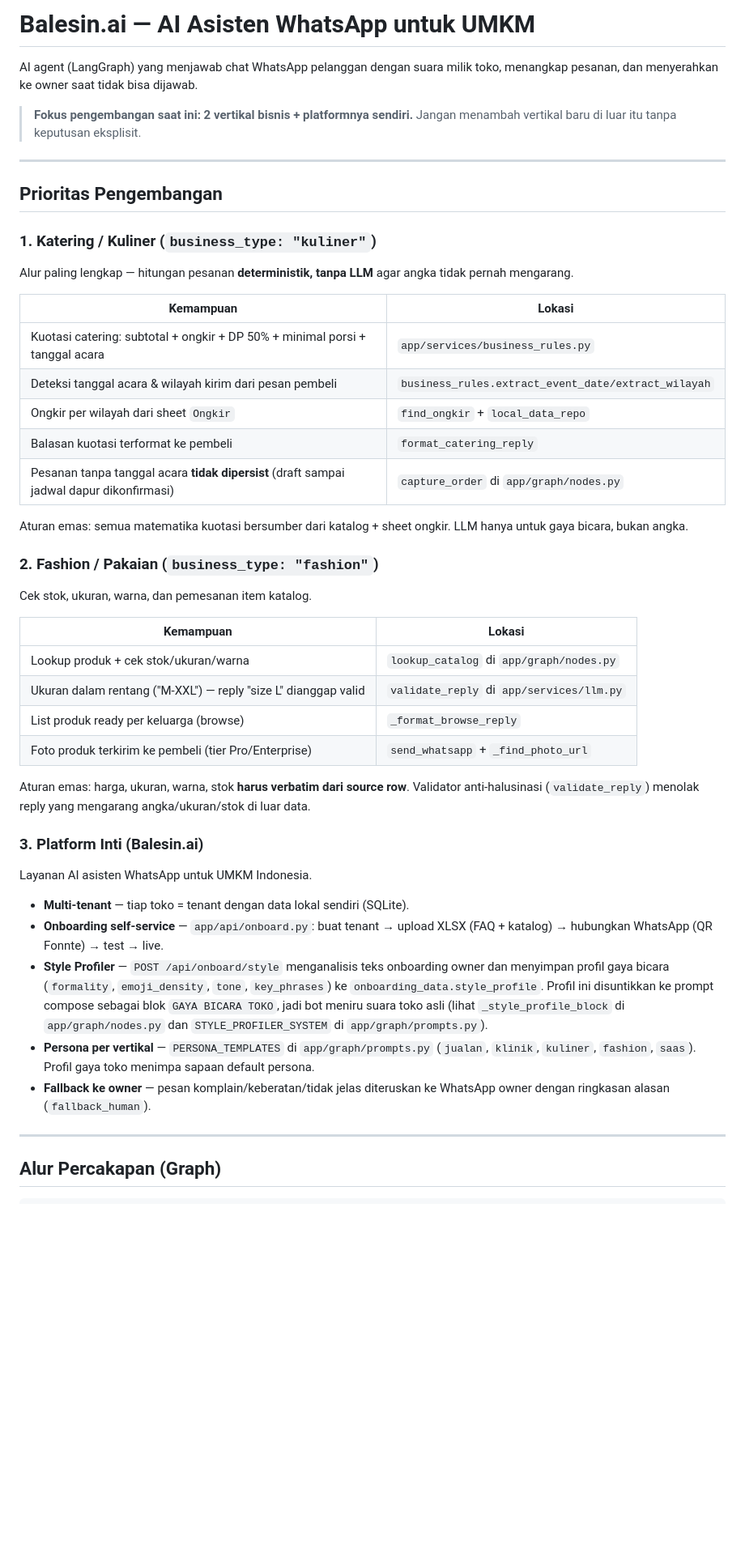
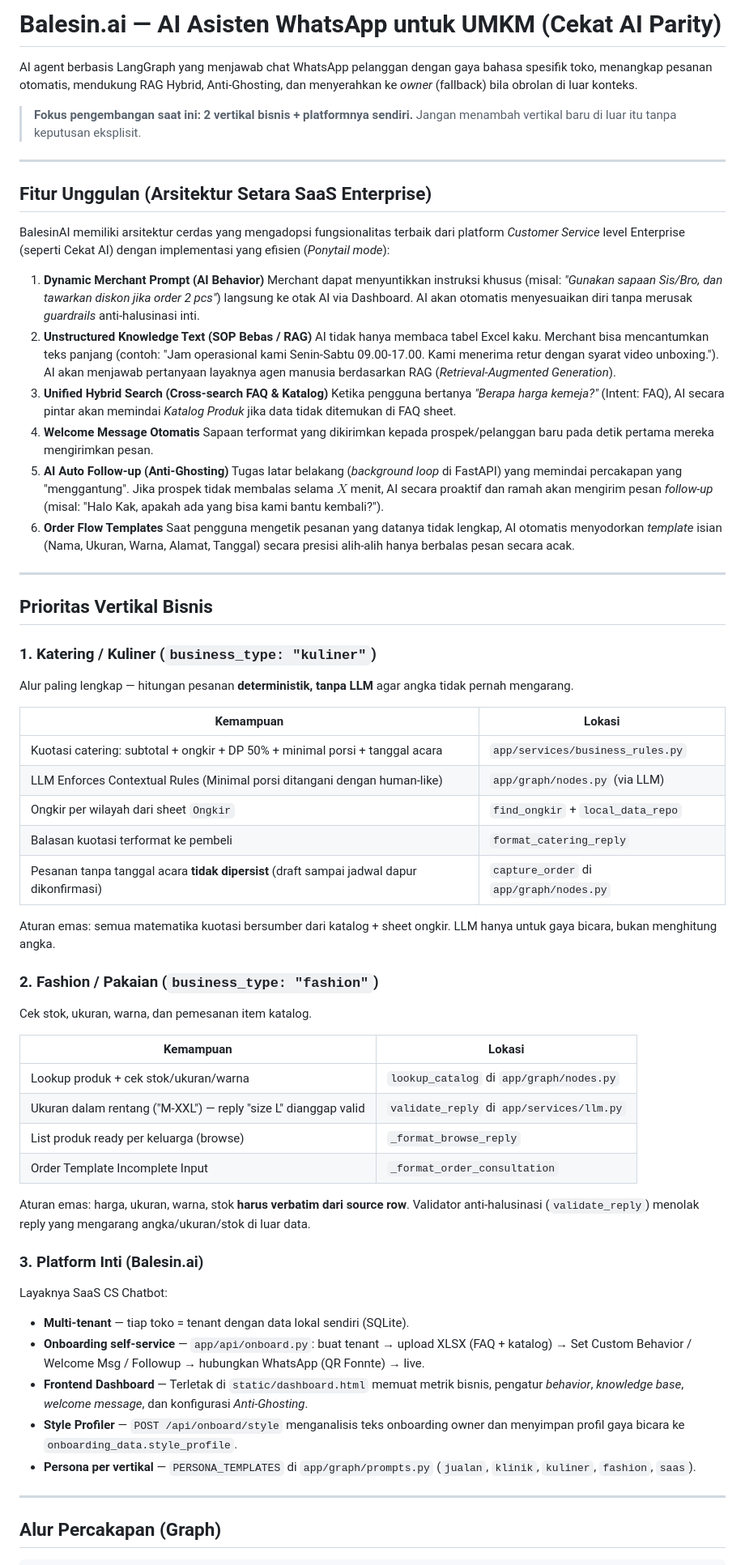
Before and after one commit to rezzz59/BalesinAI, a Markdown page: README.md, the part around one of its changes. Shown at 81% size. Drawn GitHub-style; blank space fills up the shorter version.

```diff
--- a/README.md
+++ b/README.md
@@ -1,14 +1,32 @@
-# Balesin.ai — AI Asisten WhatsApp untuk UMKM
+# Balesin.ai — AI Asisten WhatsApp untuk UMKM (Cekat AI Parity)
 
-AI agent (LangGraph) yang menjawab chat WhatsApp pelanggan dengan suara milik
-toko, menangkap pesanan, dan menyerahkan ke owner saat tidak bisa dijawab.
+AI agent berbasis LangGraph yang menjawab chat WhatsApp pelanggan dengan gaya bahasa spesifik toko, menangkap pesanan otomatis, mendukung RAG Hybrid, Anti-Ghosting, dan menyerahkan ke *owner* (fallback) bila obrolan di luar konteks.
 
 > **Fokus pengembangan saat ini: 2 vertikal bisnis + platformnya sendiri.**
 > Jangan menambah vertikal baru di luar itu tanpa keputusan eksplisit.
 
 ---
 
-## Prioritas Pengembangan
+## Fitur Unggulan (Arsitektur Setara SaaS Enterprise)
+
+BalesinAI memiliki arsitektur cerdas yang mengadopsi fungsionalitas terbaik dari platform *Customer Service* level Enterprise (seperti Cekat AI) dengan implementasi yang efisien (*Ponytail mode*):
+
+1. **Dynamic Merchant Prompt (AI Behavior)**
+   Merchant dapat menyuntikkan instruksi khusus (misal: *"Gunakan sapaan Sis/Bro, dan tawarkan diskon jika order 2 pcs"*) langsung ke otak AI via Dashboard. AI akan otomatis menyesuaikan diri tanpa merusak *guardrails* anti-halusinasi inti.
+2. **Unstructured Knowledge Text (SOP Bebas / RAG)**
+   AI tidak hanya membaca tabel Excel kaku. Merchant bisa mencantumkan teks panjang (contoh: "Jam operasional kami Senin-Sabtu 09.00-17.00. Kami menerima retur dengan syarat video unboxing."). AI akan menjawab pertanyaan layaknya agen manusia berdasarkan RAG (*Retrieval-Augmented Generation*).
+3. **Unified Hybrid Search (Cross-search FAQ & Katalog)**
+   Ketika pengguna bertanya *"Berapa harga kemeja?"* (Intent: FAQ), AI secara pintar akan memindai *Katalog Produk* jika data tidak ditemukan di FAQ sheet.
+4. **Welcome Message Otomatis**
+   Sapaan terformat yang dikirimkan kepada prospek/pelanggan baru pada detik pertama mereka mengirimkan pesan.
+5. **AI Auto Follow-up (Anti-Ghosting)**
+   Tugas latar belakang (*background loop* di FastAPI) yang memindai percakapan yang "menggantung". Jika prospek tidak membalas selama $X$ menit, AI secara proaktif dan ramah akan mengirim pesan *follow-up* (misal: "Halo Kak, apakah ada yang bisa kami bantu kembali?").
+6. **Order Flow Templates**
+   Saat pengguna mengetik pesanan yang datanya tidak lengkap, AI otomatis menyodorkan *template* isian (Nama, Ukuran, Warna, Alamat, Tanggal) secara presisi alih-alih hanya berbalas pesan secara acak.
+
+---
+
+## Prioritas Vertikal Bisnis
 
 ### 1. Katering / Kuliner (`business_type: "kuliner"`)
 Alur paling lengkap — hitungan pesanan **deterministik, tanpa LLM** agar angka
@@ -17,13 +35,13 @@ tidak pernah mengarang.
 | Kemampuan | Lokasi |
 |-----------|--------|
 | Kuotasi catering: subtotal + ongkir + DP 50% + minimal porsi + tanggal acara | `app/services/business_rules.py` |
-| Deteksi tanggal acara & wilayah kirim dari pesan pembeli | `business_rules.extract_event_date/extract_wilayah` |
+| LLM Enforces Contextual Rules (Minimal porsi ditangani dengan human-like) | `app/graph/nodes.py` (via LLM) |
 | Ongkir per wilayah dari sheet `Ongkir` | `find_ongkir` + `local_data_repo` |
 | Balasan kuotasi terformat ke pembeli | `format_catering_reply` |
 | Pesanan tanpa tanggal acara **tidak dipersist** (draft sampai jadwal dapur dikonfirmasi) | `capture_order` di `app/graph/nodes.py` |
 
 Aturan emas: semua matematika kuotasi bersumber dari katalog + sheet ongkir.
-LLM hanya untuk gaya bicara, bukan angka.
+LLM hanya untuk gaya bicara, bukan menghitung angka.
 
 ### 2. Fashion / Pakaian (`business_type: "fashion"`)
 Cek stok, ukuran, warna, dan pemesanan item katalog.
@@ -33,29 +51,21 @@ Cek stok, ukuran, warna, dan pemesanan item katalog.
 | Lookup produk + cek stok/ukuran/warna | `lookup_catalog` di `app/graph/nodes.py` |
 | Ukuran dalam rentang ("M-XXL") — reply "size L" dianggap valid | `validate_reply` di `app/services/llm.py` |
 | List produk ready per keluarga (browse) | `_format_browse_reply` |
-| Foto produk terkirim ke pembeli (tier Pro/Enterprise) | `send_whatsapp` + `_find_photo_url` |
+| Order Template Incomplete Input | `_format_order_consultation` |
 
 Aturan emas: harga, ukuran, warna, stok **harus verbatim dari source row**.
-Validator anti-halusinasi (`validate_reply`) menolak reply yang mengarang
-angka/ukuran/stok di luar data.
+Validator anti-halusinasi (`validate_reply`) menolak reply yang mengarang angka/ukuran/stok di luar data.
 
 ### 3. Platform Inti (Balesin.ai)
-Layanan AI asisten WhatsApp untuk UMKM Indonesia.
+Layaknya SaaS CS Chatbot:
 
 - **Multi-tenant** — tiap toko = tenant dengan data lokal sendiri (SQLite).
-- **Onboarding self-service** — `app/api/onboard.py`: buat tenant → upload XLSX
-  (FAQ + katalog) → hubungkan WhatsApp (QR Fonnte) → test → live.
+- **Onboarding self-service** — `app/api/onboard.py`: buat tenant → upload XLSX (FAQ + katalog) → Set Custom Behavior / Welcome Msg / Followup → hubungkan WhatsApp (QR Fonnte) → live.
+- **Frontend Dashboard** — Terletak di `static/dashboard.html` memuat metrik bisnis, pengatur *behavior*, *knowledge base*, *welcome message*, dan konfigurasi *Anti-Ghosting*.
 - **Style Profiler** — `POST /api/onboard/style` menganalisis teks onboarding
-  owner dan menyimpan profil gaya bicara (`formality`, `emoji_density`,
-  `tone`, `key_phrases`) ke `onboarding_data.style_profile`. Profil ini
-  disuntikkan ke prompt compose sebagai blok `GAYA BICARA TOKO`, jadi bot
-  meniru suara toko asli (lihat `_style_profile_block` di `app/graph/nodes.py`
-  dan `STYLE_PROFILER_SYSTEM` di `app/graph/prompts.py`).
+  owner dan menyimpan profil gaya bicara ke `onboarding_data.style_profile`.
 - **Persona per vertikal** — `PERSONA_TEMPLATES` di `app/graph/prompts.py`
-  (`jualan`, `klinik`, `kuliner`, `fashion`, `saas`). Profil gaya toko
-  menimpa sapaan default persona.
-- **Fallback ke owner** — pesan komplain/keberatan/tidak jelas diteruskan ke
-  WhatsApp owner dengan ringkasan alasan (`fallback_human`).
+  (`jualan`, `klinik`, `kuliner`, `fashion`, `saas`).
 
 ---
 
```
Also changed, not shown: other parts of README.md (+28 -38 lines).
